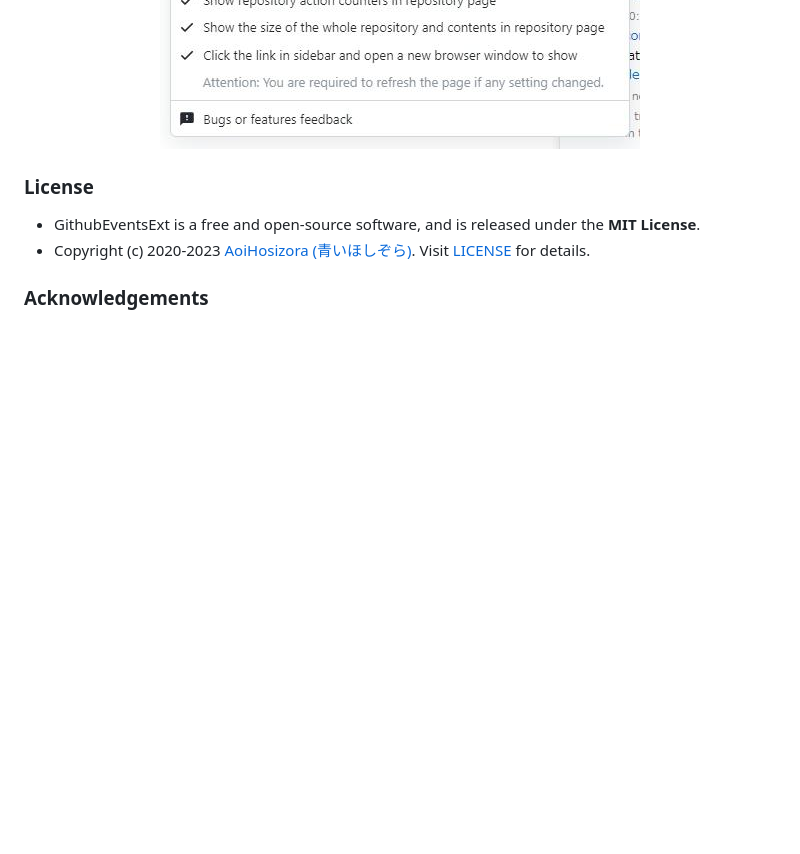
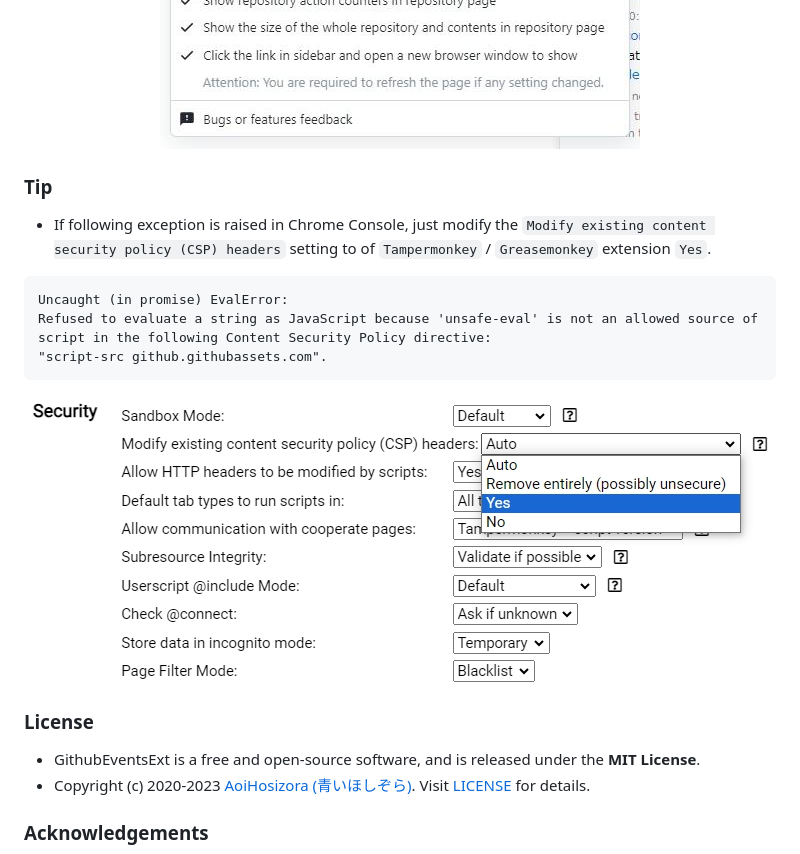
Before and after one commit to Aoi-hosizora/GithubEventsExt_Userscript, a Markdown page: README.md, the part around the change. GitHub-like rendering; pictures changed too: assets/tampermonkey-security.jpg (added); blank space fills up the shorter version.

Commit message:
doc: update tampermonkey csp tip

````diff
--- a/README.md
+++ b/README.md
@@ -25,6 +25,20 @@
     <img src="./assets/screenshot-setting.jpg" alt="screenshot-setting" />
 </p>
 
+### Tip
+
++ If following exception is raised in Chrome Console, just modify the `Modify existing content security policy (CSP) headers` setting to of `Tampermonkey` / `Greasemonkey` extension `Yes`.
+
+```
+Uncaught (in promise) EvalError:
+Refused to evaluate a string as JavaScript because 'unsafe-eval' is not an allowed source of script in the following Content Security Policy directive:
+"script-src github.githubassets.com".
+```
+
+<p align="center">
+    <img src="./assets/tampermonkey-security.jpg" alt="tampermonkey-security" />
+</p>
+
 ### License
 
 + GithubEventsExt is a free and open-source software, and is released under the **MIT License**.
````
Also changed, not shown: 1 other file.
